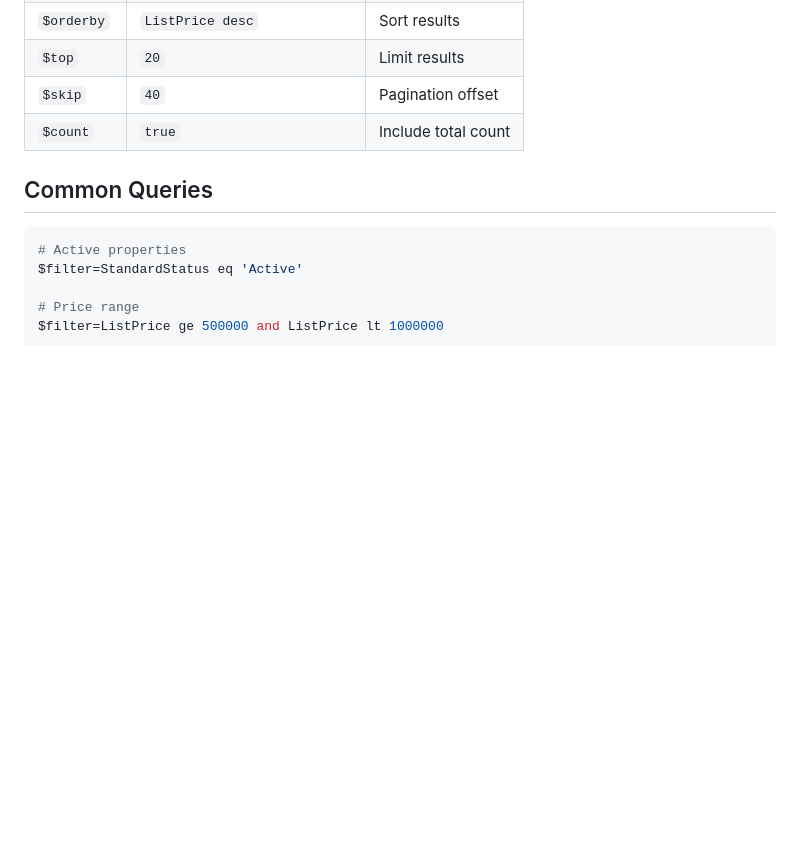
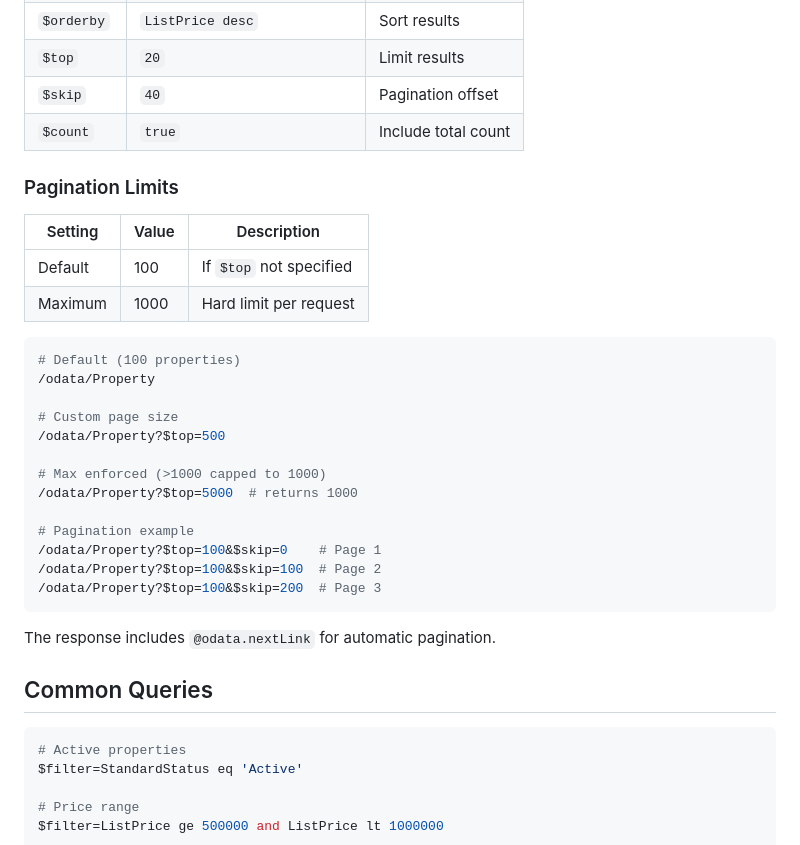
Before and after one commit to sharpsir-group/mls_2_0, a Markdown page: docs/integration-guide.md, the part around the change. Rendered like a GitHub page; blank space fills up the shorter version.

Commit message:
Add pagination limits section to integration guide
- Default: 100 properties per request
- Maximum: 1000 properties per request
- Includes pagination examples

````diff
--- a/docs/integration-guide.md
+++ b/docs/integration-guide.md
@@ -138,6 +138,32 @@ console.log(data.value); // Array of properties
 | `$top` | `20` | Limit results |
 | `$skip` | `40` | Pagination offset |
 | `$count` | `true` | Include total count |
+
+### Pagination Limits
+
+| Setting | Value | Description |
+|---------|-------|-------------|
+| Default | 100 | If `$top` not specified |
+| Maximum | 1000 | Hard limit per request |
+
+```bash
+# Default (100 properties)
+/odata/Property
+
+# Custom page size
+/odata/Property?$top=500
+
+# Max enforced (>1000 capped to 1000)
+/odata/Property?$top=5000  # returns 1000
+
+# Pagination example
+/odata/Property?$top=100&$skip=0    # Page 1
+/odata/Property?$top=100&$skip=100  # Page 2
+/odata/Property?$top=100&$skip=200  # Page 3
+```
+
+The response includes `@odata.nextLink` for automatic pagination.
+
 
 ## Common Queries
 
````
